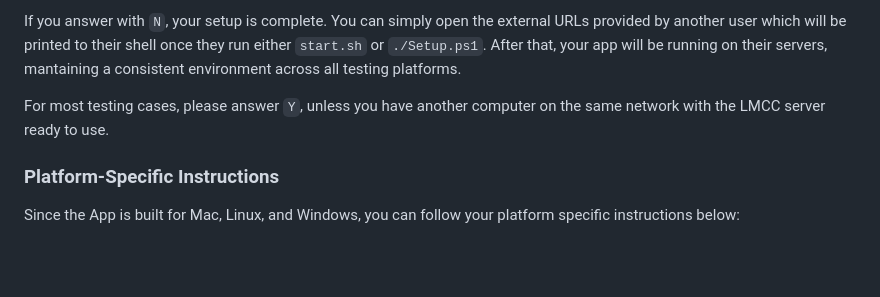
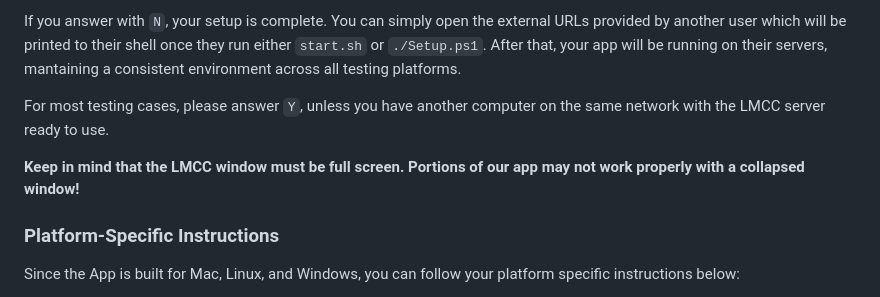
Before and after one commit to Team-Cartographer/SUITS-2024-LMCC, a Markdown page: README.md, the part around the change. Rendered like a GitHub page; blank space fills up the shorter version.

Commit message:
Update README.md to notify user to have window in fullscreen
Documents and closes #48

```diff
--- a/README.md
+++ b/README.md
@@ -52,6 +52,8 @@ If you answer with `Y`, the application will be launched on your computer. This
 If you answer with `N`, your setup is complete. You can simply open the external URLs provided by another user which will be printed to their shell once they run either `start.sh` or `./Setup.ps1`. After that, your app will be running on their servers, mantaining a consistent environment across all testing platforms.
 
 For most testing cases, please answer `Y`, unless you have another computer on the same network with the LMCC server ready to use.
+
+**Keep in mind that the LMCC window must be full screen. Portions of our app may not work properly with a collapsed window!**
 
 ### Platform-Specific Instructions
 
```
